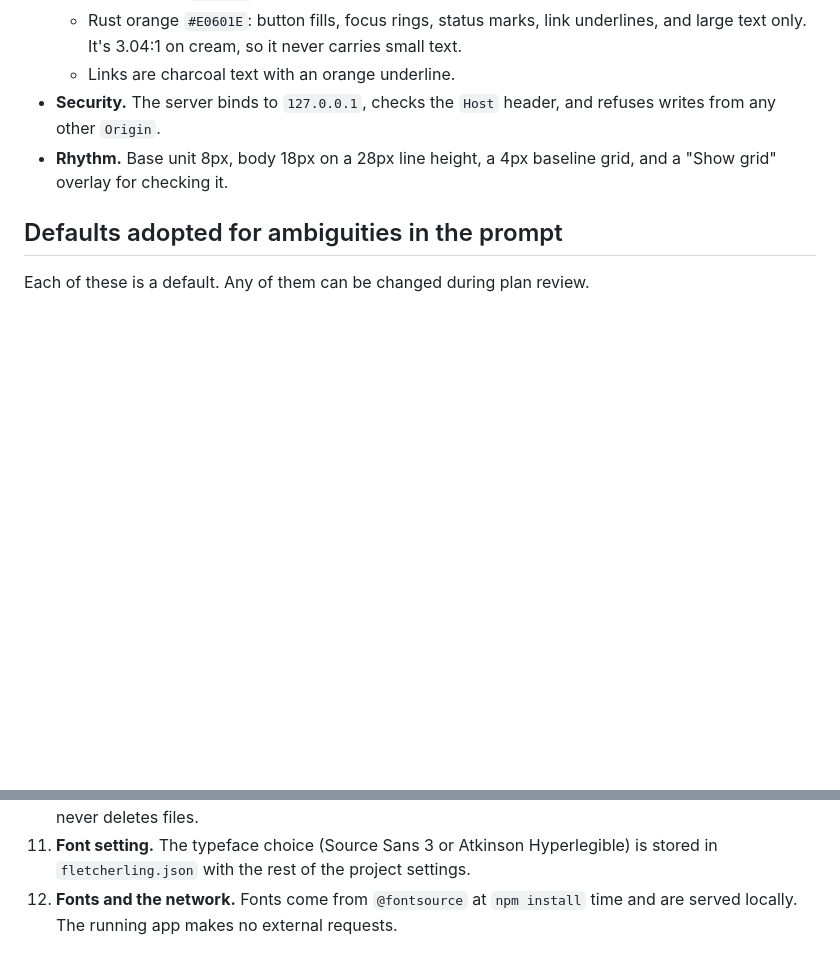
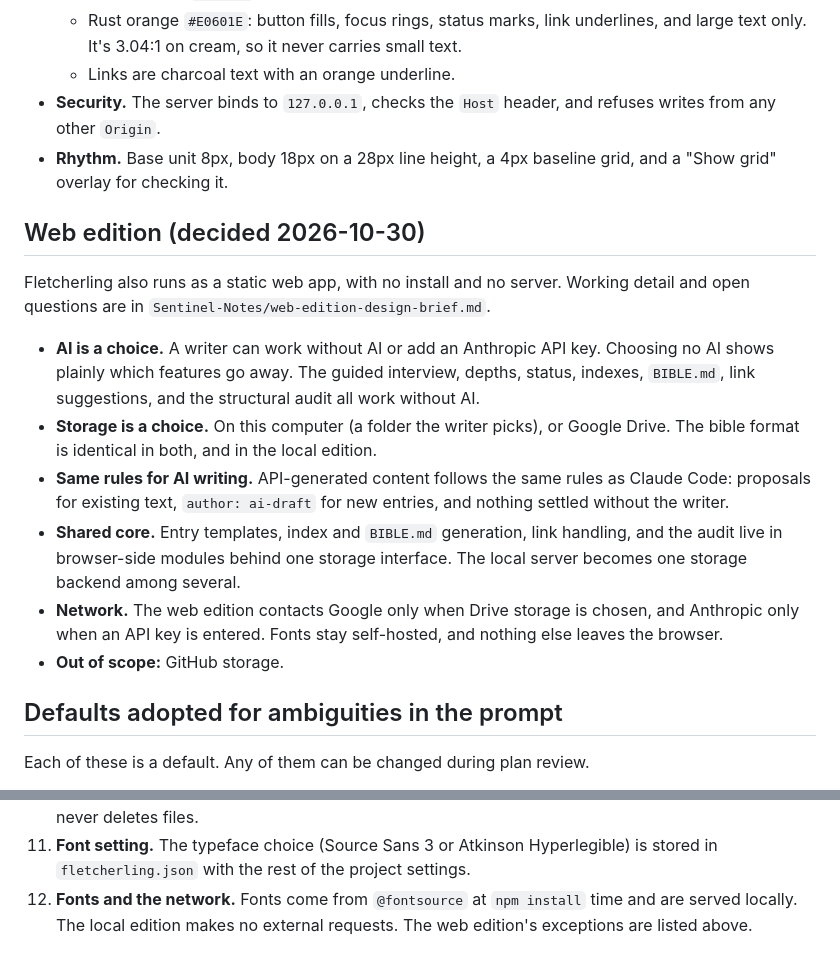
Before and after one commit to timsamoff/Fletchery, a Markdown page: docs/SPEC.md, 2 parts joined by grey strips. Drawn GitHub-style; blank space fills up the shorter version.

Commit message:
Spec the web edition: optional AI with an API key, local or Google Drive storage

```diff
--- a/docs/SPEC.md
+++ b/docs/SPEC.md
@@ -52,6 +52,17 @@ Fletcherling writes no ignore files. Everything in `story-bible/`, including `.f
 - **Security.** The server binds to `127.0.0.1`, checks the `Host` header, and refuses writes from any other `Origin`.
 - **Rhythm.** Base unit 8px, body 18px on a 28px line height, a 4px baseline grid, and a "Show grid" overlay for checking it.
 
+## Web edition (decided 2026-10-30)
+
+Fletcherling also runs as a static web app, with no install and no server. Working detail and open questions are in `Sentinel-Notes/web-edition-design-brief.md`.
+
+- **AI is a choice.** A writer can work without AI or add an Anthropic API key. Choosing no AI shows plainly which features go away. The guided interview, depths, status, indexes, `BIBLE.md`, link suggestions, and the structural audit all work without AI.
+- **Storage is a choice.** On this computer (a folder the writer picks), or Google Drive. The bible format is identical in both, and in the local edition.
+- **Same rules for AI writing.** API-generated content follows the same rules as Claude Code: proposals for existing text, `author: ai-draft` for new entries, and nothing settled without the writer.
+- **Shared core.** Entry templates, index and `BIBLE.md` generation, link handling, and the audit live in browser-side modules behind one storage interface. The local server becomes one storage backend among several.
+- **Network.** The web edition contacts Google only when Drive storage is chosen, and Anthropic only when an API key is entered. Fonts stay self-hosted, and nothing else leaves the browser.
+- **Out of scope:** GitHub storage.
+
 ## Defaults adopted for ambiguities in the prompt
 
 Each of these is a default. Any of them can be changed during plan review.
@@ -67,4 +78,4 @@ Each of these is a default. Any of them can be changed during plan review.
 9. **Saving.** The browser saves about 500 ms after typing stops, and on blur. Each save carries the version the browser last loaded. If the file changed on disk since then, the server refuses the write and the page shows both versions and asks which to keep.
 10. **Story type.** It's asked once, but it can be changed later in settings, with a warning. Changing it never deletes files.
 11. **Font setting.** The typeface choice (Source Sans 3 or Atkinson Hyperlegible) is stored in `fletcherling.json` with the rest of the project settings.
-12. **Fonts and the network.** Fonts come from `@fontsource` at `npm install` time and are served locally. The running app makes no external requests.
+12. **Fonts and the network.** Fonts come from `@fontsource` at `npm install` time and are served locally. The local edition makes no external requests. The web edition's exceptions are listed above.
```
Also changed, not shown: Sentinel-Notes/TODO.md (+1 -0 lines), Sentinel-Notes/web-edition-design-brief.md (added, +76 -0 lines).
